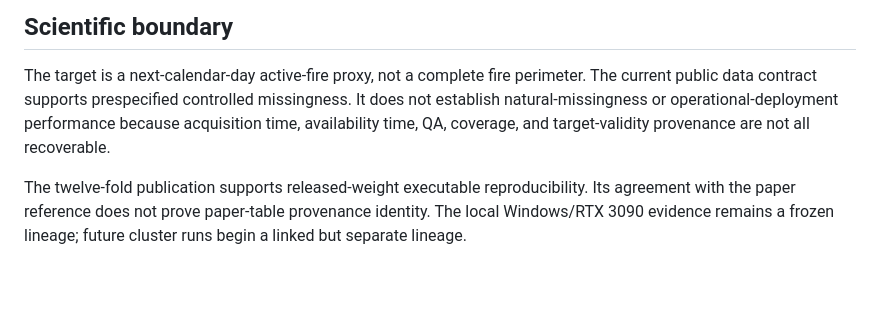
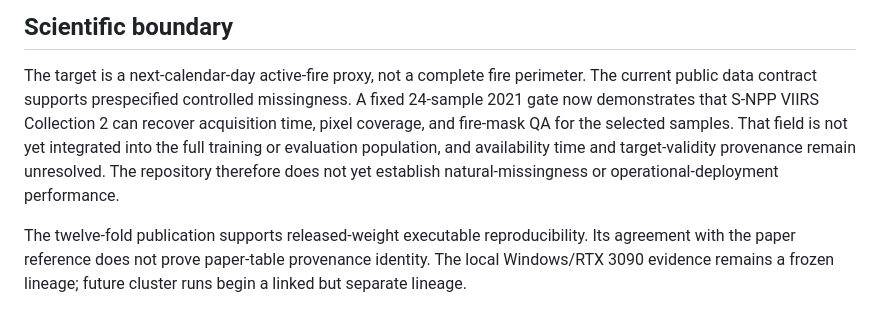
Before and after one commit to KulbearGPT/wildfire-research-plan, a Markdown page: README.md, the part around the change. Rendered like a GitHub page; blank space fills up the shorter version.

Commit message:
docs: record VIIRS reliability gate

```diff
--- a/README.md
+++ b/README.md
@@ -46,9 +46,12 @@ infrastructure needed to run the next experiments.
 
 The target is a next-calendar-day active-fire proxy, not a complete fire
 perimeter. The current public data contract supports prespecified controlled
-missingness. It does not establish natural-missingness or
-operational-deployment performance because acquisition time, availability time,
-QA, coverage, and target-validity provenance are not all recoverable.
+missingness. A fixed 24-sample 2021 gate now demonstrates that S-NPP VIIRS
+Collection 2 can recover acquisition time, pixel coverage, and fire-mask QA for
+the selected samples. That field is not yet integrated into the full training
+or evaluation population, and availability time and target-validity provenance
+remain unresolved. The repository therefore does not yet establish
+natural-missingness or operational-deployment performance.
 
 The twelve-fold publication supports released-weight executable
 reproducibility. Its agreement with the paper reference does not prove
```
Also changed, not shown: docs/experiments/p00_p06_rapid_reliability.md (+41 -0 lines).
